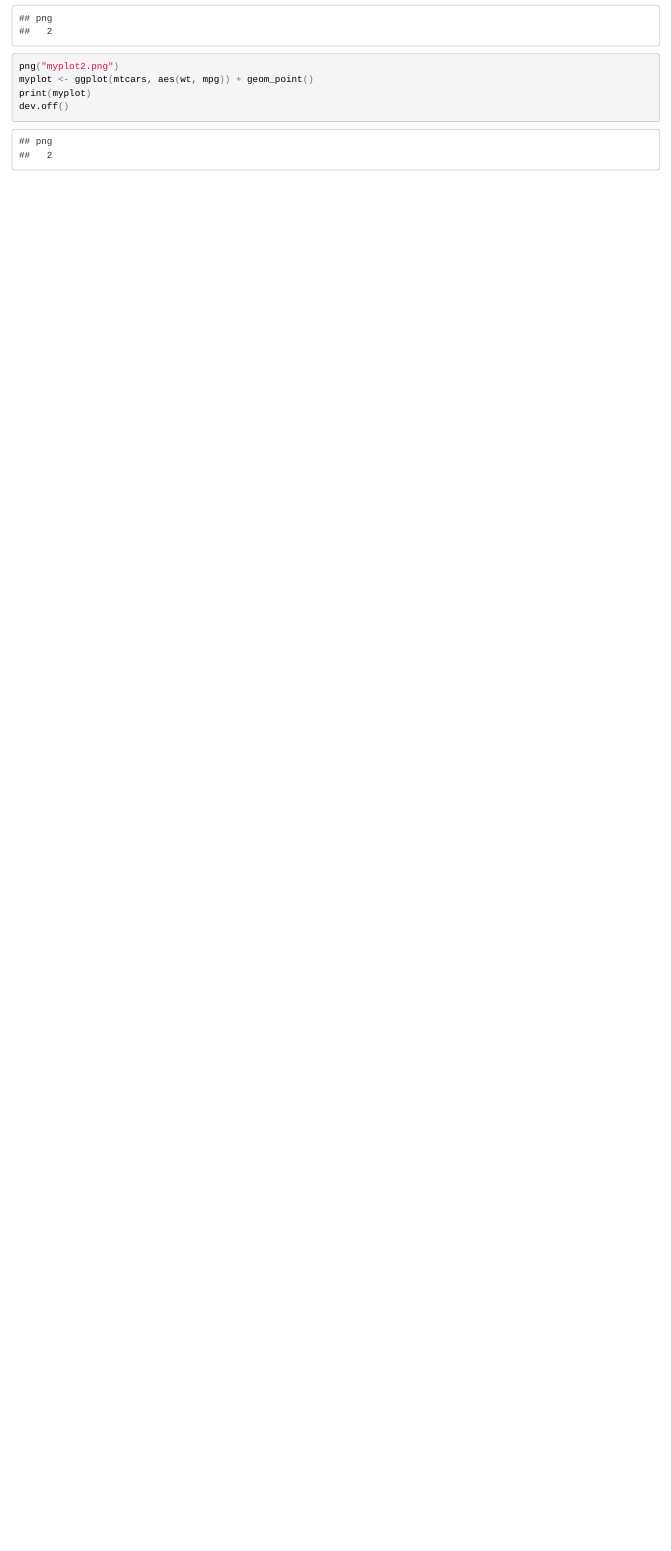
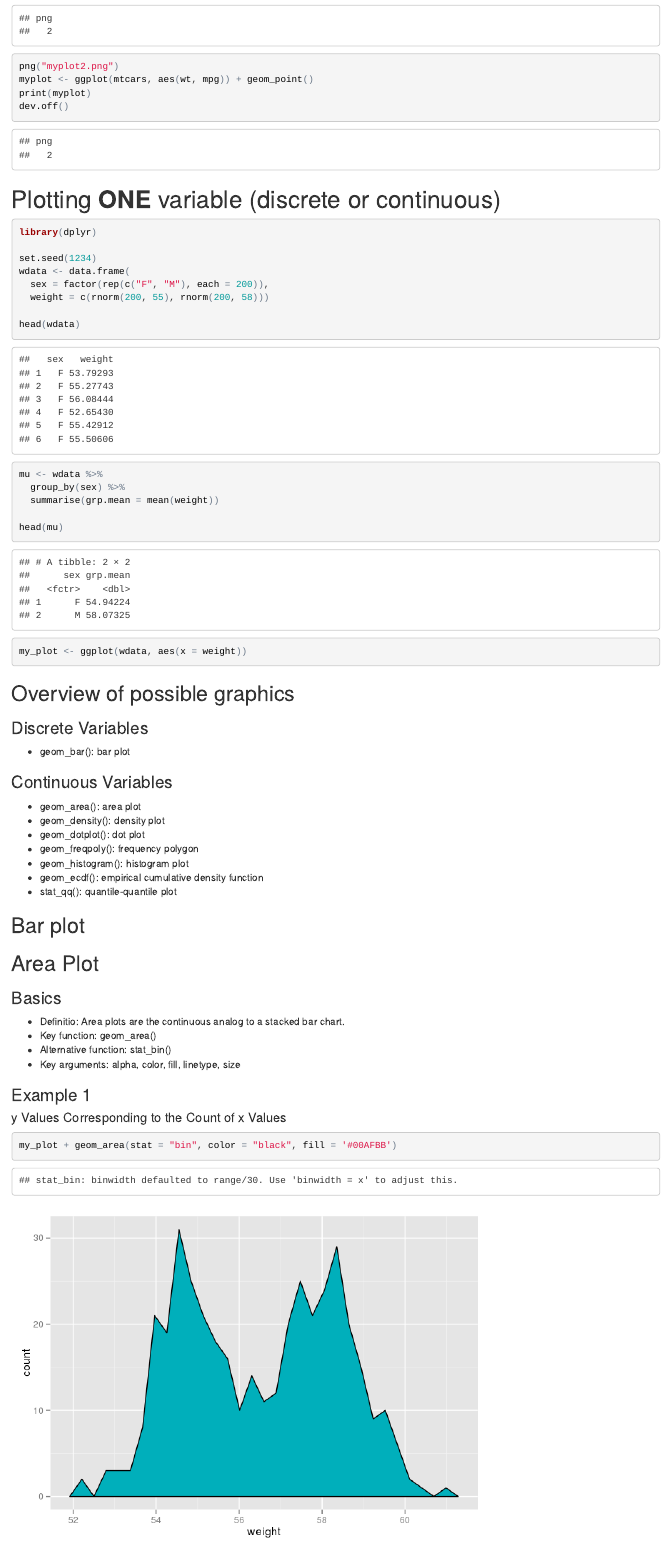
Before and after one commit to gmaubach/Kassambra_Beautiful_Graphics_in_R, an R Markdown document (Kassambra_Graphics_Notes.Rmd): the page in a window 1100 px wide, from 8880 px down. The pictures show the output file Kassambra_Graphics_Notes.html that the author committed with the source, opened offline.

Commit message:
Adds complete info on area plots

````diff
--- a/Kassambra_Graphics_Notes.Rmd
+++ b/Kassambra_Graphics_Notes.Rmd
@@ -160,3 +160,57 @@ myplot <- ggplot(mtcars, aes(wt, mpg)) + geom_point()
 print(myplot)
 dev.off()
 ```
+
+# Plotting **ONE** variable (discrete or continuous)
+
+```{r}
+library(dplyr)
+
+set.seed(1234)
+wdata <- data.frame(
+  sex = factor(rep(c("F", "M"), each = 200)),
+  weight = c(rnorm(200, 55), rnorm(200, 58)))
+
+head(wdata)
+
+mu <- wdata %>%
+  group_by(sex) %>%
+  summarise(grp.mean = mean(weight))
+
+head(mu)
+```
+
+```{r}
+my_plot <- ggplot(wdata, aes(x = weight))
+```
+
+## Overview of possible graphics
+
+### Discrete Variables
+
+- geom_bar(): bar plot
+
+### Continuous Variables
+
+- geom_area():      area plot
+- geom_density():   density plot
+- geom_dotplot():   dot plot
+- geom_freqpoly():  frequency polygon
+- geom_histogram(): histogram plot
+- geom_ecdf():      empirical cumulative density function
+- stat_qq():        quantile-quantile plot
+
+## Bar plot
+
+## Area Plot
+### Basics
+- Definitio: Area plots are the continuous analog to a stacked bar chart.
+- Key function: geom_area()
+- Alternative function: stat_bin()
+- Key arguments: alpha, color, fill, linetype, size
+
+### Example 1
+#### y Values Corresponding to the Count of x Values
+
+```{r}
+my_plot + geom_area(stat = "bin", color = "black", fill = '#00AFBB')
````
Also changed, not shown: Verknüpfung mit Kassambra_Graphics_Notes.Rmd (deleted, +0 -1 lines), Kassambra_Graphics_Notes.html, Kassambra_Graphics_Notes.md, Kassambra_Graphics_Notes_files/figure-html/unnamed-chunk-13-1.png (added), Kassambra_Graphics_Notes_files/figure-html/unnamed-chunk-14-1.png (added), Kassambra_Graphics_Notes_files/figure-html/unnamed-chunk-15-1.png (added), Kassambra_Graphics_Notes_files/figure-html/unnamed-chunk-15-2.png (added), Kassambra_Graphics_Notes.Rmd (18 more changed lines).
